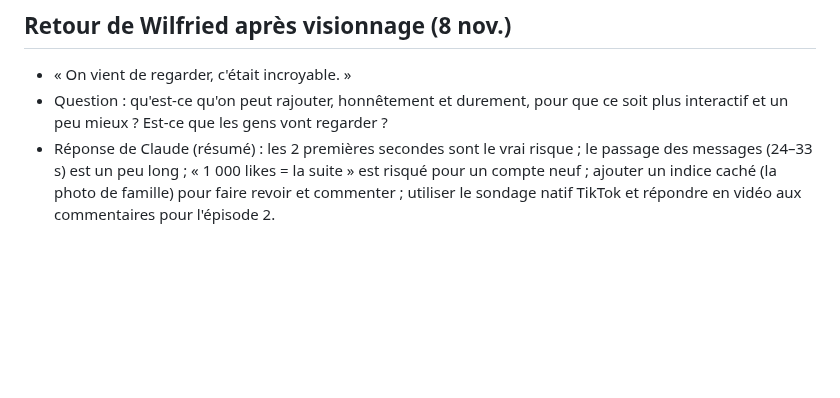
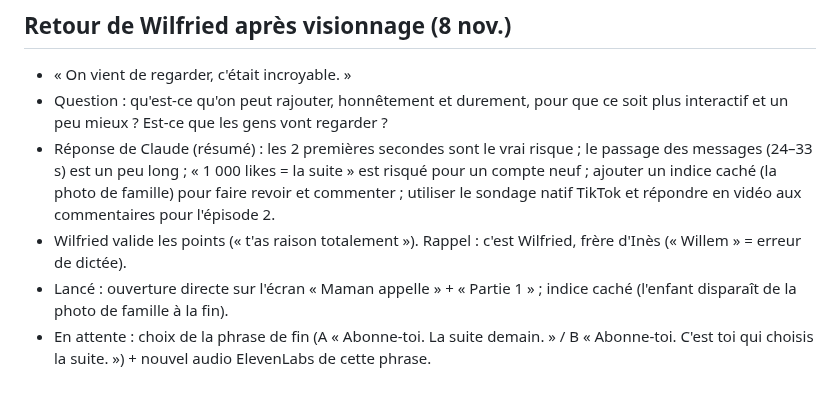
Before and after one commit to gamshy444-lgtm/appliactions-gpme, a Markdown page: tiktok/JOURNAL.md, the part around the change. Rendered like a GitHub page; blank space fills up the shorter version.

Commit message:
TikTok: journal — validation des améliorations
Co-Authored-By: Claude Opus 5.5 <noreply@anthropic.com>
Claude-Session: https://claude.ai/code/session_01FvAvKc7eJRH1LtVzfUNhkB

```diff
--- a/tiktok/JOURNAL.md
+++ b/tiktok/JOURNAL.md
@@ -55,3 +55,6 @@ Tout ce qui a été dit et décidé, dans l'ordre. On s'en sert pour réviser en
 - « On vient de regarder, c'était incroyable. »
 - Question : qu'est-ce qu'on peut rajouter, honnêtement et durement, pour que ce soit plus interactif et un peu mieux ? Est-ce que les gens vont regarder ?
 - Réponse de Claude (résumé) : les 2 premières secondes sont le vrai risque ; le passage des messages (24–33 s) est un peu long ; « 1 000 likes = la suite » est risqué pour un compte neuf ; ajouter un indice caché (la photo de famille) pour faire revoir et commenter ; utiliser le sondage natif TikTok et répondre en vidéo aux commentaires pour l'épisode 2.
+- Wilfried valide les points (« t'as raison totalement »). Rappel : c'est Wilfried, frère d'Inès (« Willem » = erreur de dictée).
+- Lancé : ouverture directe sur l'écran « Maman appelle » + « Partie 1 » ; indice caché (l'enfant disparaît de la photo de famille à la fin).
+- En attente : choix de la phrase de fin (A « Abonne-toi. La suite demain. » / B « Abonne-toi. C'est toi qui choisis la suite. ») + nouvel audio ElevenLabs de cette phrase.
```
